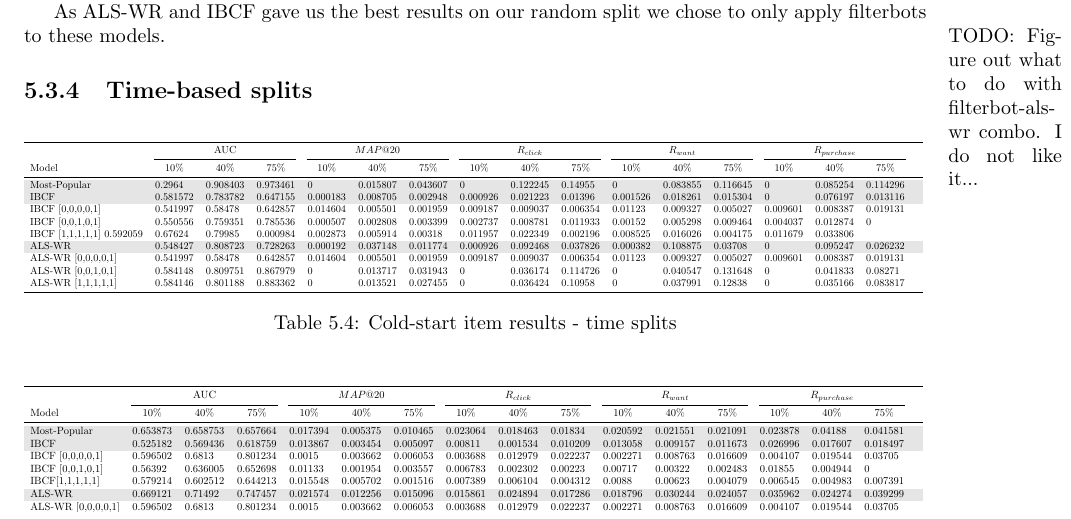
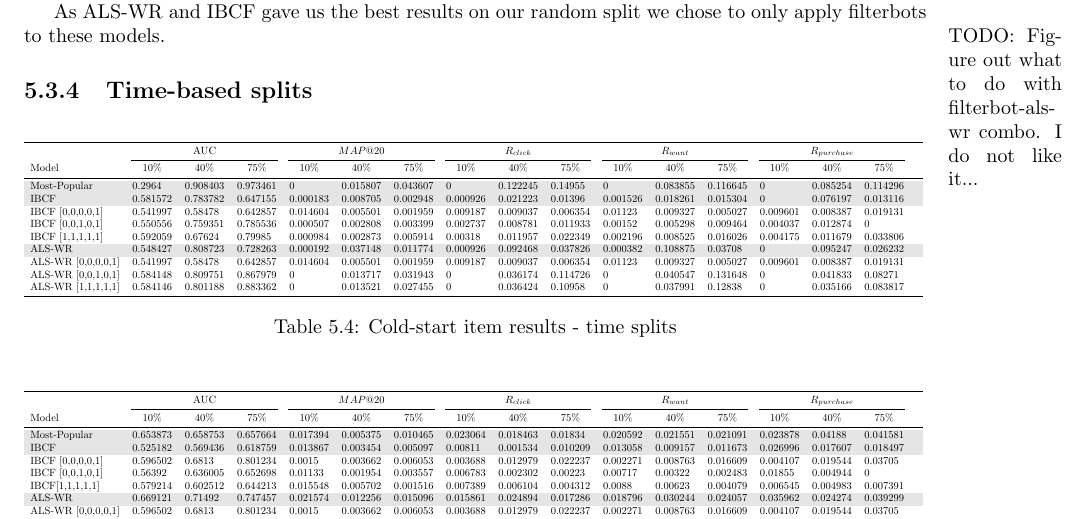
Before and after one commit to mcmhav/muchBazar, a LaTeX thesis (src/report.tex, which reads src/masterChapters/05-result-evaluation/experimental-results.tex): part of page 127 of 158, cut so that both start at the same text. Compiled offline with pdfLaTeX.

Commit message:
table intend one row

```diff
--- a/src/masterChapters/05-result-evaluation/experimental-results.tex
+++ b/src/masterChapters/05-result-evaluation/experimental-results.tex
@@ -188,7 +188,7 @@ Most-Popular 	 &	0.2964  &	0.908403&	0.973461&	0&	0.015807&	0.043607&	0&	0.12224
 IBCF 			 &	0.581572&	0.783782&	0.647155&	0.000183&	0.008705&	0.002948&	0.000926&	0.021223&	0.01396	&	0.001526&	0.018261&	0.015304&	0&	0.076197&	0.013116	&	\\
 IBCF [0,0,0,0,1] &	0.541997&	0.58478	&	0.642857&	0.014604&	0.005501&	0.001959&	0.009187&	0.009037&	0.006354&	0.01123	& 0.009327&	0.005027&	0.009601&	0.008387&	0.019131& \\
 IBCF [0,0,1,0,1] &	0.550556&	0.759351&	0.785536&	0.000507&	0.002808&	0.003399&	0.002737&	0.008781&	0.011933&	0.00152	&	0.005298&	0.009464&	0.004037&	0.012874&	0	& \\
-IBCF [1,1,1,1,1]	0.592059&	0.67624	&	0.79985&	0.000984&	0.002873&	0.005914&	0.00318&	0.011957&	0.022349&	0.002196&	0.008525&	0.016026&	0.004175&	0.011679&	0.033806& \\
+IBCF [1,1,1,1,1] &	0.592059&	0.67624	&	0.79985&	0.000984&	0.002873&	0.005914&	0.00318&	0.011957&	0.022349&	0.002196&	0.008525&	0.016026&	0.004175&	0.011679&	0.033806& \\
 
 \rowcolor{Gray}
 ALS-WR 			   & 0.548427&	0.808723&	0.728263&	0.000192&	0.037148&	0.011774&	0.000926&	0.092468&	0.037826&	0.000382&	0.108875&	0.03708	&	0	&	0.095247	&	0.026232	&	\\
```
